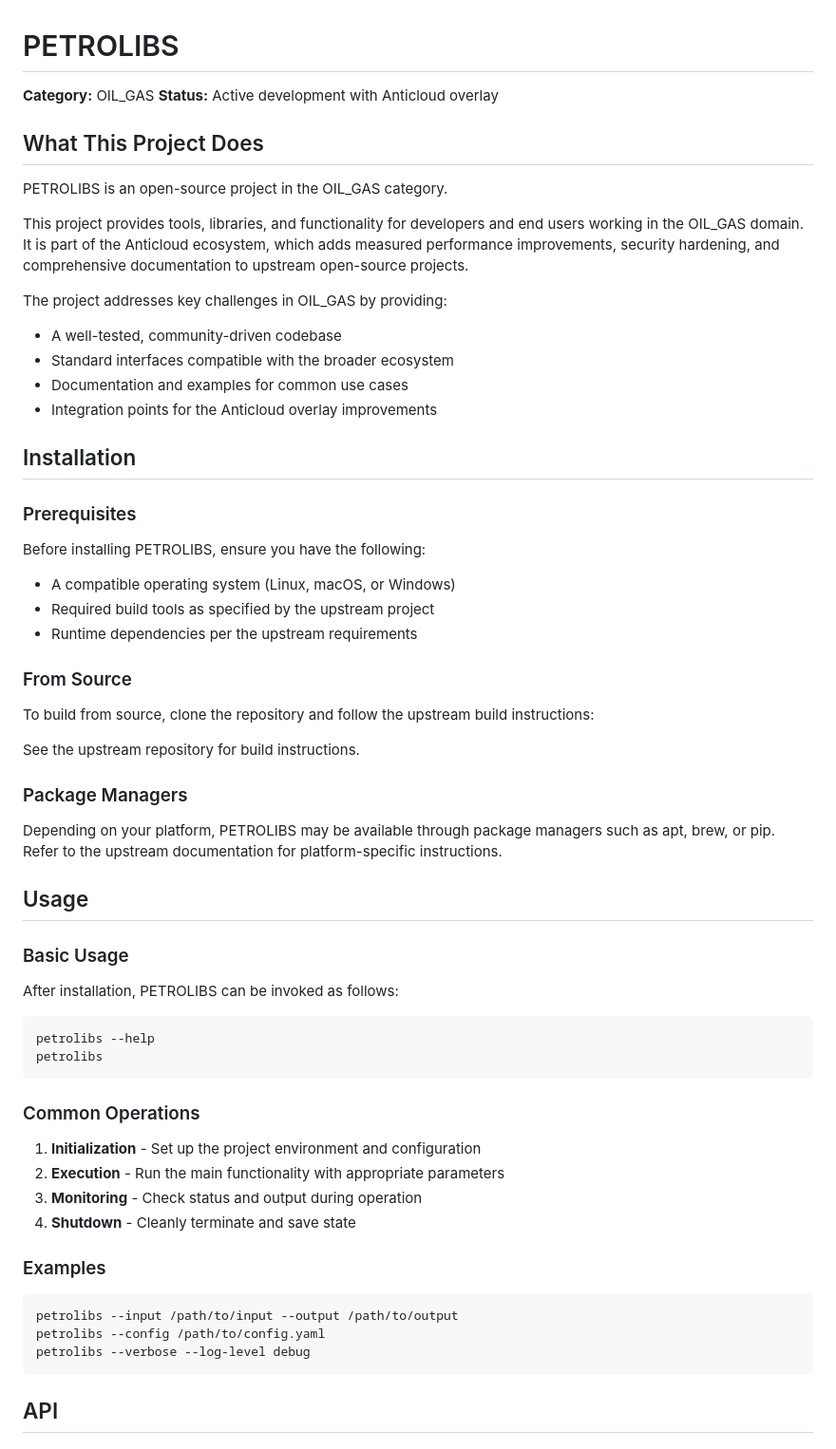
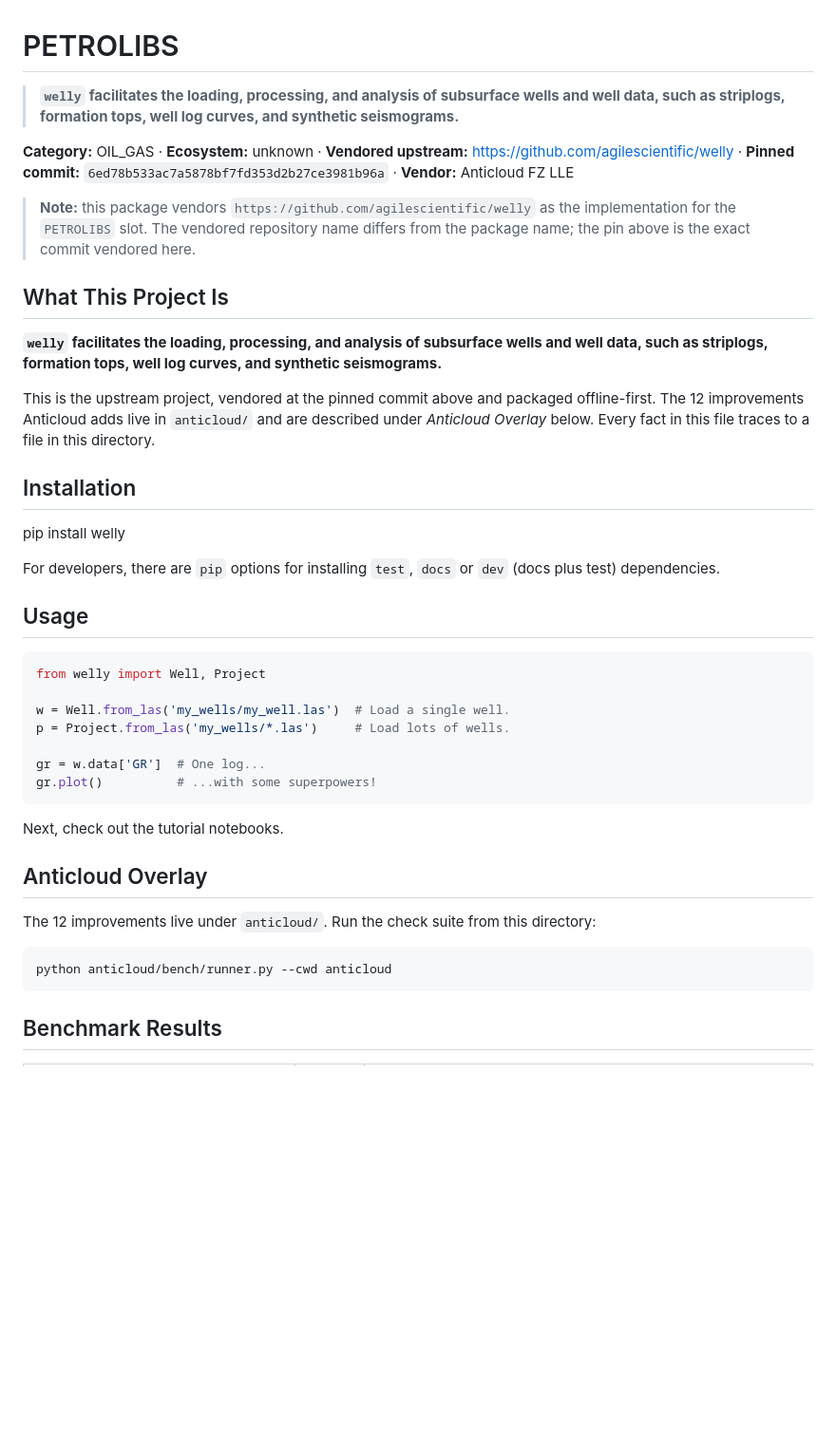
Before and after one commit to the-anticloud/anticloud-petrolibs, a Markdown page: README.md, the part around one of its changes. Shown at 95% size. Drawn GitHub-style; blank space fills up the shorter version.

Commit message:
docs: sourced package for PETROLIBS
Pinned upstream commit 6ed78b533ac7a5878bf7fd353d2b27ce3981b96a.

````diff
--- a/README.md
+++ b/README.md
@@ -1,73 +1,44 @@
 # PETROLIBS
 
-**Category:** OIL_GAS
-**Status:** Active development with Anticloud overlay
+> **`welly` facilitates the loading, processing, and analysis of subsurface wells and well data, such as striplogs, formation tops, well log curves, and synthetic seismograms.**
 
-## What This Project Does
+**Category:** OIL_GAS · **Ecosystem:** unknown · **Vendored upstream:** https://github.com/agilescientific/welly · **Pinned commit:** `6ed78b533ac7a5878bf7fd353d2b27ce3981b96a` · **Vendor:** Anticloud FZ LLE
 
-PETROLIBS is an open-source project in the OIL_GAS category.
+> **Note:** this package vendors `https://github.com/agilescientific/welly` as the implementation for the `PETROLIBS` slot. The vendored repository name differs from the package name; the pin above is the exact commit vendored here.
 
-This project provides tools, libraries, and functionality for developers
-and end users working in the OIL_GAS domain. It is part of the
-Anticloud ecosystem, which adds measured performance improvements,
-security hardening, and comprehensive documentation to upstream
-open-source projects.
+## What This Project Is
 
-The project addresses key challenges in OIL_GAS by providing:
+**`welly` facilitates the loading, processing, and analysis of subsurface wells and well data, such as striplogs, formation tops, well log curves, and synthetic seismograms.**
 
-- A well-tested, community-driven codebase
-- Standard interfaces compatible with the broader ecosystem
-- Documentation and examples for common use cases
-- Integration points for the Anticloud overlay improvements
+This is the upstream project, vendored at the pinned commit above and packaged offline-first. The 12 improvements Anticloud adds live in `anticloud/` and are described under *Anticloud Overlay* below. Every fact in this file traces to a file in this directory.
 
 ## Installation
 
-### Prerequisites
+pip install welly
 
-Before installing PETROLIBS, ensure you have the following:
-
-- A compatible operating system (Linux, macOS, or Windows)
-- Required build tools as specified by the upstream project
-- Runtime dependencies per the upstream requirements
-
-### From Source
-
-To build from source, clone the repository and follow the
-upstream build instructions:
-
-See the upstream repository for build instructions.
-
-### Package Managers
-
-Depending on your platform, PETROLIBS may be available
-through package managers such as apt, brew, or pip. Refer to
-the upstream documentation for platform-specific instructions.
+For developers, there are `pip` options for installing `test`, `docs` or `dev` (docs plus test) dependencies.
 
 ## Usage
 
-### Basic Usage
+```python
+from welly import Well, Project
 
-After installation, PETROLIBS can be invoked as follows:
+w = Well.from_las('my_wells/my_well.las')  # Load a single well.
+p = Project.from_las('my_wells/*.las')     # Load lots of wells.
 
-```bash
-petrolibs --help
-petrolibs
+gr = w.data['GR']  # One log...
+gr.plot()          # ...with some superpowers!
 ```
 
-### Common Operations
+Next, check out the tutorial notebooks.
 
-1. **Initialization** - Set up the project environment and configuration
-2. **Execution** - Run the main functionality with appropriate parameters
-3. **Monitoring** - Check status and output during operation
-4. **Shutdown** - Cleanly terminate and save state
+## Anticloud Overlay
 
-### Examples
+The 12 improvements live under `anticloud/`. Run the check suite from this directory:
 
-```bash
-petrolibs --input /path/to/input --output /path/to/output
-petrolibs --config /path/to/config.yaml
-petrolibs --verbose --log-level debug
+```
+python anticloud/bench/runner.py --cwd anticloud
 ```
 
-## API
+## Benchmark Results
 
````
Also changed, not shown: other parts of README.md (+27 -163 lines).
